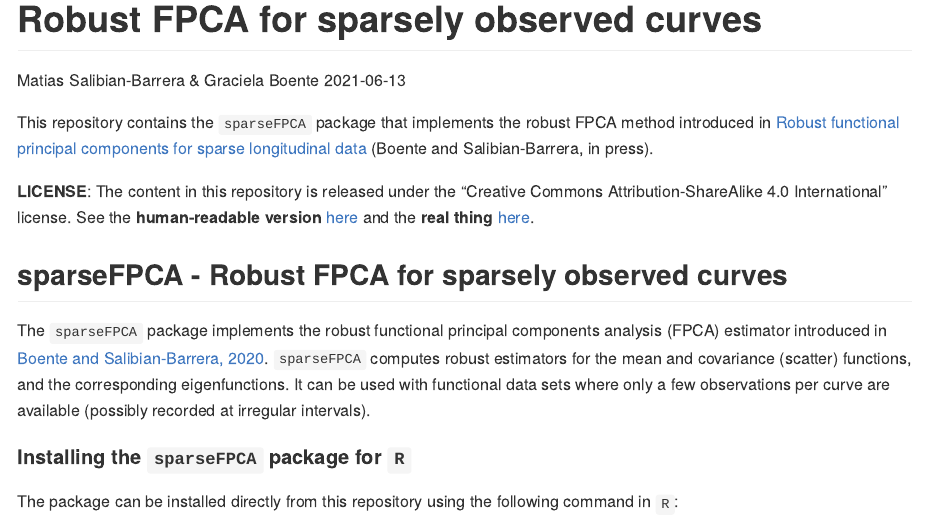
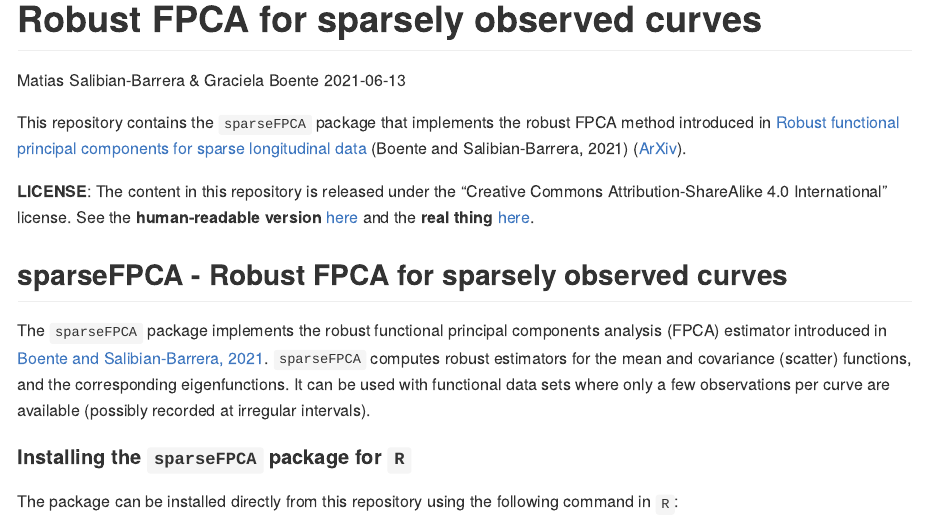
Before and after one commit to msalibian/sparseFPCA, an R Markdown document (README.Rmd): the page in a window 1100 px wide, from its top. Rendered offline with R 4.5, knitr and Pandoc, with nearby package versions; some code elsewhere in the file could not run offline.

Commit message:
update links to paper

```diff
--- a/README.Rmd
+++ b/README.Rmd
@@ -12,8 +12,8 @@ knitr::opts_chunk$set(echo = TRUE, fig.width=5, fig.height=5, message=FALSE, war
 This repository contains the `sparseFPCA` package that implements the
 robust FPCA method introduced in [Robust functional principal
 components for sparse longitudinal
-data](https://arxiv.org/abs/2012.01540) (Boente and Salibian-Barrera, in
-press).
+data](https://doi.org/10.1007/s40300-020-00193-3) (Boente and Salibian-Barrera, 2021)
+([ArXiv](https://arxiv.org/abs/2012.01540)).
 
 **LICENSE**: The content in this repository is  released under the
 "Creative Commons Attribution-ShareAlike 4.0 International" license.
@@ -22,7 +22,7 @@ and the **real thing** [here](https://creativecommons.org/licenses/by-sa/4.0/leg
 
 ##  sparseFPCA - Robust FPCA for sparsely observed curves
 
-The `sparseFPCA` package implements the robust functional principal components analysis (FPCA)  estimator introduced in [Boente and Salibian-Barrera, 2020](https://github.com/msalibian/sparseFPCA). `sparseFPCA` computes
+The `sparseFPCA` package implements the robust functional principal components analysis (FPCA)  estimator introduced in [Boente and Salibian-Barrera, 2021](https://doi.org/10.1007/s40300-020-00193-3). `sparseFPCA` computes
 robust estimators for the mean and covariance (scatter)
 functions, and the corresponding eigenfunctions.
 It can be used with functional
```
